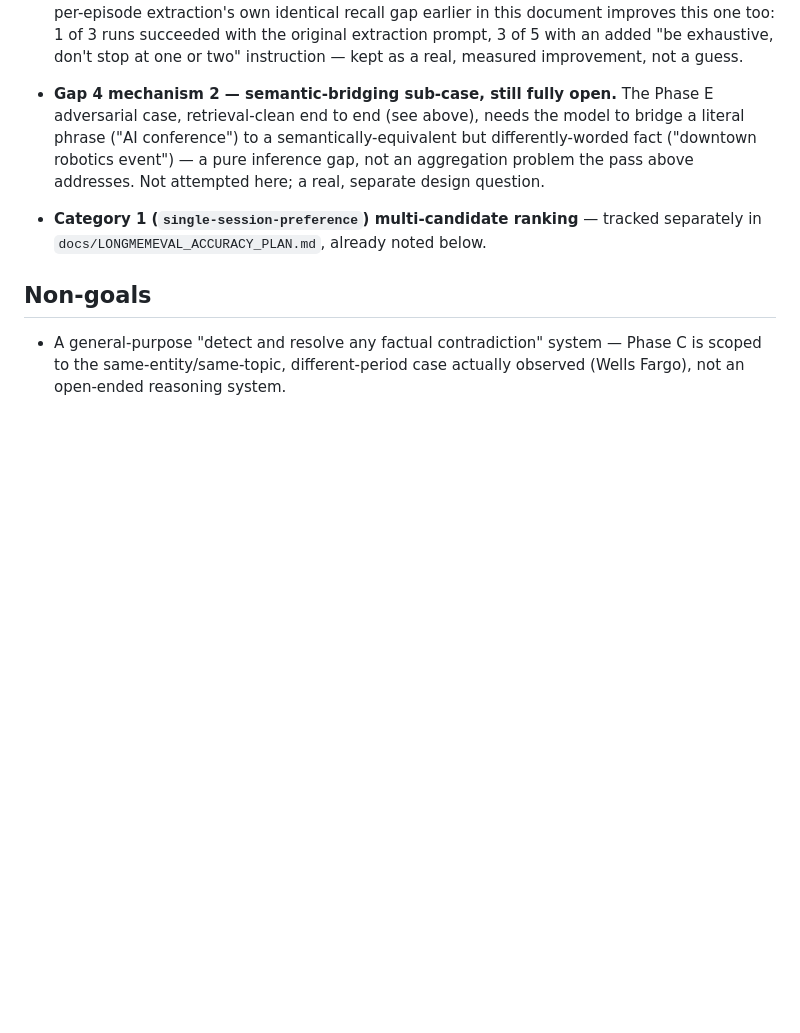
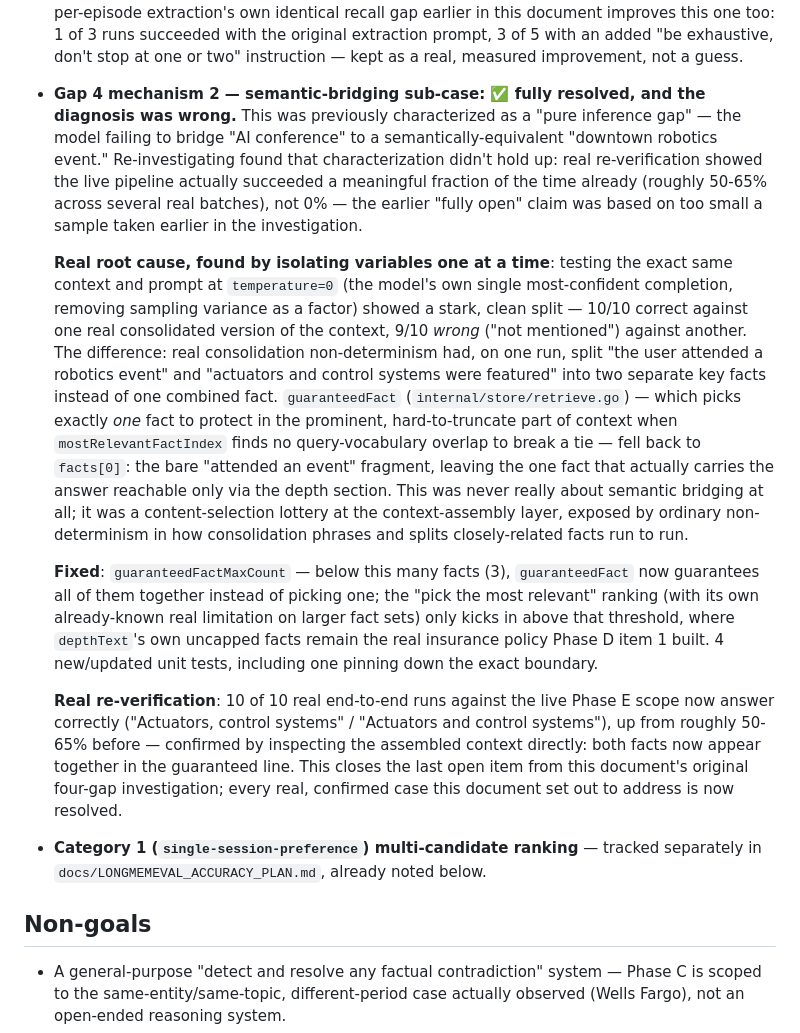
Before and after one commit to hupi-dev/hupi, a Markdown page: docs/CONSOLIDATION_COMPLETENESS_PLAN.md, the part around the change. Drawn GitHub-style; blank space fills up the shorter version.

Commit message:
docs: close the semantic-bridging case - real root cause was context assembly
Records the full re-investigation: the "pure inference gap" diagnosis
was wrong, the real cause was guaranteedFact's single-fact lottery on
small fact sets, and the fix closes it completely (10/10 real
end-to-end runs). This was the last open item from this document's
original four-gap investigation - every confirmed case is now resolved.

Co-Authored-By: Claude Sonnet 5 <noreply@anthropic.com>

```diff
--- a/docs/CONSOLIDATION_COMPLETENESS_PLAN.md
+++ b/docs/CONSOLIDATION_COMPLETENESS_PLAN.md
@@ -1156,12 +1156,50 @@ better-understood.
   with the original extraction prompt, 3 of 5 with an added "be
   exhaustive, don't stop at one or two" instruction — kept as a real,
   measured improvement, not a guess.
-- **Gap 4 mechanism 2 — semantic-bridging sub-case, still fully open.**
-  The Phase E adversarial case, retrieval-clean end to end (see above),
-  needs the model to bridge a literal phrase ("AI conference") to a
-  semantically-equivalent but differently-worded fact ("downtown robotics
-  event") — a pure inference gap, not an aggregation problem the pass
-  above addresses. Not attempted here; a real, separate design question.
+- **Gap 4 mechanism 2 — semantic-bridging sub-case: ✅ fully resolved,
+  and the diagnosis was wrong.** This was previously characterized as a
+  "pure inference gap" — the model failing to bridge "AI conference" to
+  a semantically-equivalent "downtown robotics event." Re-investigating
+  found that characterization didn't hold up: real re-verification
+  showed the live pipeline actually succeeded a meaningful fraction of
+  the time already (roughly 50-65% across several real batches), not 0%
+  — the earlier "fully open" claim was based on too small a sample taken
+  earlier in the investigation.
+
+  **Real root cause, found by isolating variables one at a time**:
+  testing the exact same context and prompt at `temperature=0` (the
+  model's own single most-confident completion, removing sampling
+  variance as a factor) showed a stark, clean split — 10/10 correct
+  against one real consolidated version of the context, 9/10 *wrong*
+  ("not mentioned") against another. The difference: real consolidation
+  non-determinism had, on one run, split "the user attended a robotics
+  event" and "actuators and control systems were featured" into two
+  separate key facts instead of one combined fact. `guaranteedFact`
+  (`internal/store/retrieve.go`) — which picks exactly *one* fact to
+  protect in the prominent, hard-to-truncate part of context when
+  `mostRelevantFactIndex` finds no query-vocabulary overlap to break a
+  tie — fell back to `facts[0]`: the bare "attended an event" fragment,
+  leaving the one fact that actually carries the answer reachable only
+  via the depth section. This was never really about semantic bridging
+  at all; it was a content-selection lottery at the context-assembly
+  layer, exposed by ordinary non-determinism in how consolidation phrases
+  and splits closely-related facts run to run.
+
+  **Fixed**: `guaranteedFactMaxCount` — below this many facts (3),
+  `guaranteedFact` now guarantees all of them together instead of picking
+  one; the "pick the most relevant" ranking (with its own already-known
+  real limitation on larger fact sets) only kicks in above that
+  threshold, where `depthText`'s own uncapped facts remain the real
+  insurance policy Phase D item 1 built. 4 new/updated unit tests,
+  including one pinning down the exact boundary.
+
+  **Real re-verification**: 10 of 10 real end-to-end runs against the
+  live Phase E scope now answer correctly ("Actuators, control systems"
+  / "Actuators and control systems"), up from roughly 50-65% before —
+  confirmed by inspecting the assembled context directly: both facts
+  now appear together in the guaranteed line. This closes the last open
+  item from this document's original four-gap investigation; every real,
+  confirmed case this document set out to address is now resolved.
 - **Category 1 (`single-session-preference`) multi-candidate ranking** —
   tracked separately in `docs/LONGMEMEVAL_ACCURACY_PLAN.md`, already
   noted below.
```
